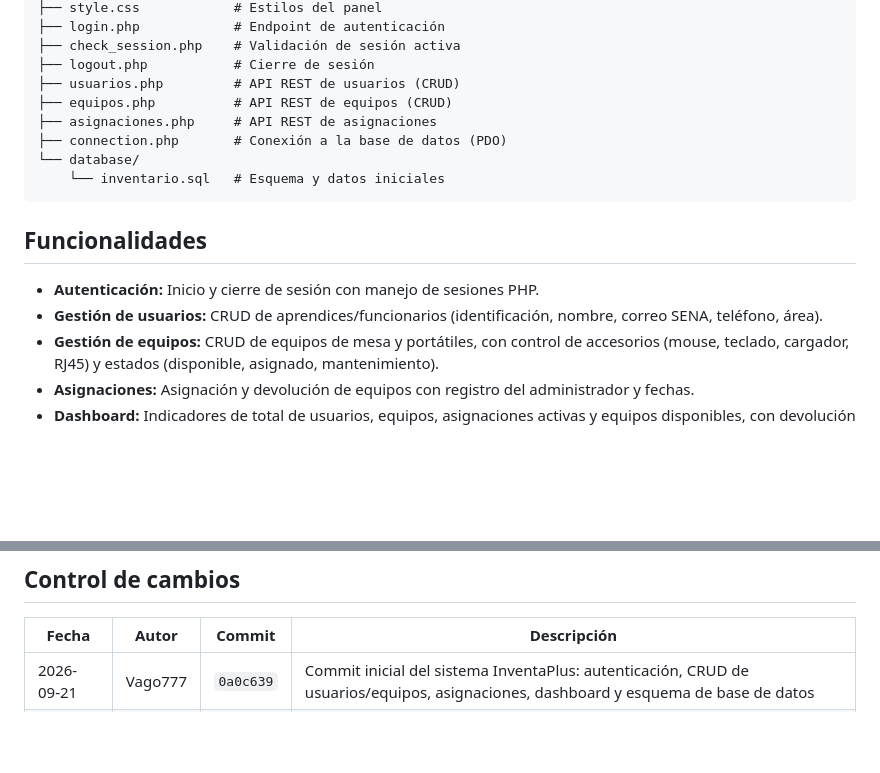
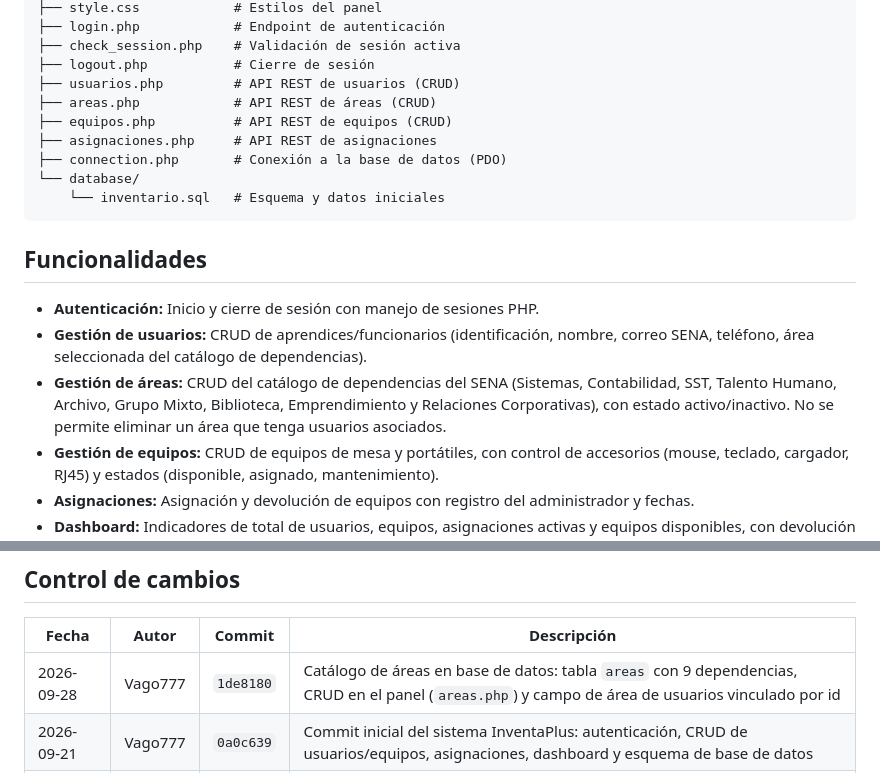
Before and after one commit to Vago777/inventaplus, a Markdown page: README.md, 2 parts joined by grey strips. Drawn GitHub-style; blank space fills up the shorter version.

Commit message:
docs: actualizar README con modulo de areas y control de cambios

```diff
--- a/README.md
+++ b/README.md
@@ -27,6 +27,7 @@ Aplicación web desarrollada en PHP que permite administrar el inventario de equ
 ├── check_session.php    # Validación de sesión activa
 ├── logout.php           # Cierre de sesión
 ├── usuarios.php         # API REST de usuarios (CRUD)
+├── areas.php            # API REST de áreas (CRUD)
 ├── equipos.php          # API REST de equipos (CRUD)
 ├── asignaciones.php     # API REST de asignaciones
 ├── connection.php       # Conexión a la base de datos (PDO)
@@ -37,7 +38,8 @@ Aplicación web desarrollada en PHP que permite administrar el inventario de equ
 ## Funcionalidades
 
 - **Autenticación:** Inicio y cierre de sesión con manejo de sesiones PHP.
-- **Gestión de usuarios:** CRUD de aprendices/funcionarios (identificación, nombre, correo SENA, teléfono, área).
+- **Gestión de usuarios:** CRUD de aprendices/funcionarios (identificación, nombre, correo SENA, teléfono, área seleccionada del catálogo de dependencias).
+- **Gestión de áreas:** CRUD del catálogo de dependencias del SENA (Sistemas, Contabilidad, SST, Talento Humano, Archivo, Grupo Mixto, Biblioteca, Emprendimiento y Relaciones Corporativas), con estado activo/inactivo. No se permite eliminar un área que tenga usuarios asociados.
 - **Gestión de equipos:** CRUD de equipos de mesa y portátiles, con control de accesorios (mouse, teclado, cargador, RJ45) y estados (disponible, asignado, mantenimiento).
 - **Asignaciones:** Asignación y devolución de equipos con registro del administrador y fechas.
 - **Dashboard:** Indicadores de total de usuarios, equipos, asignaciones activas y equipos disponibles, con devolución rápida.
@@ -84,6 +86,7 @@ Aplicación web desarrollada en PHP que permite administrar el inventario de equ
 
 | Fecha | Autor | Commit | Descripción |
 |---|---|---|---|
+| 2026-09-28 | Vago777 | `1de8180` | Catálogo de áreas en base de datos: tabla `areas` con 9 dependencias, CRUD en el panel (`areas.php`) y campo de área de usuarios vinculado por id |
 | 2026-09-21 | Vago777 | `0a0c639` | Commit inicial del sistema InventaPlus: autenticación, CRUD de usuarios/equipos, asignaciones, dashboard y esquema de base de datos |
 | 2026-09-21 | — | `77fdf79` | Initial commit (README del repositorio) |
 
```
